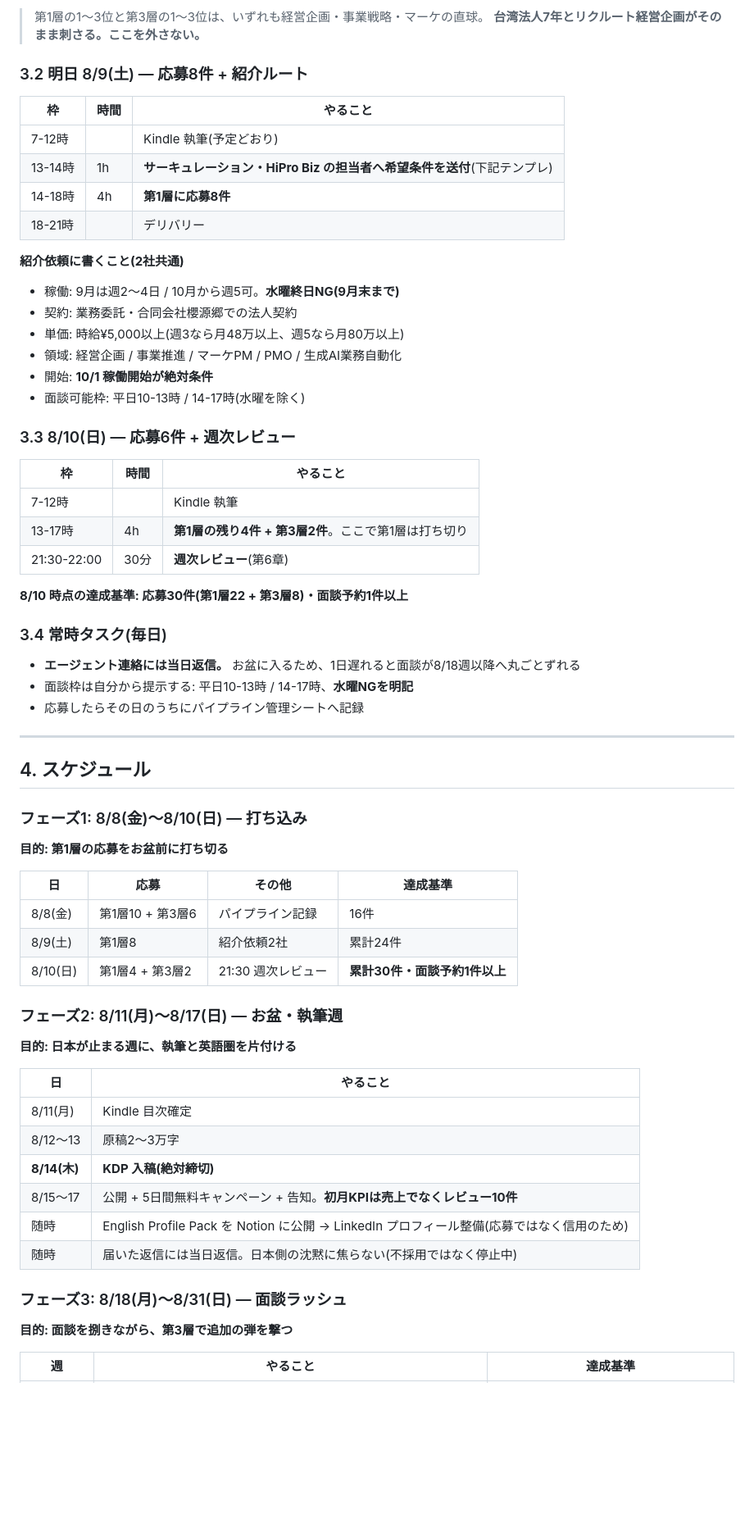
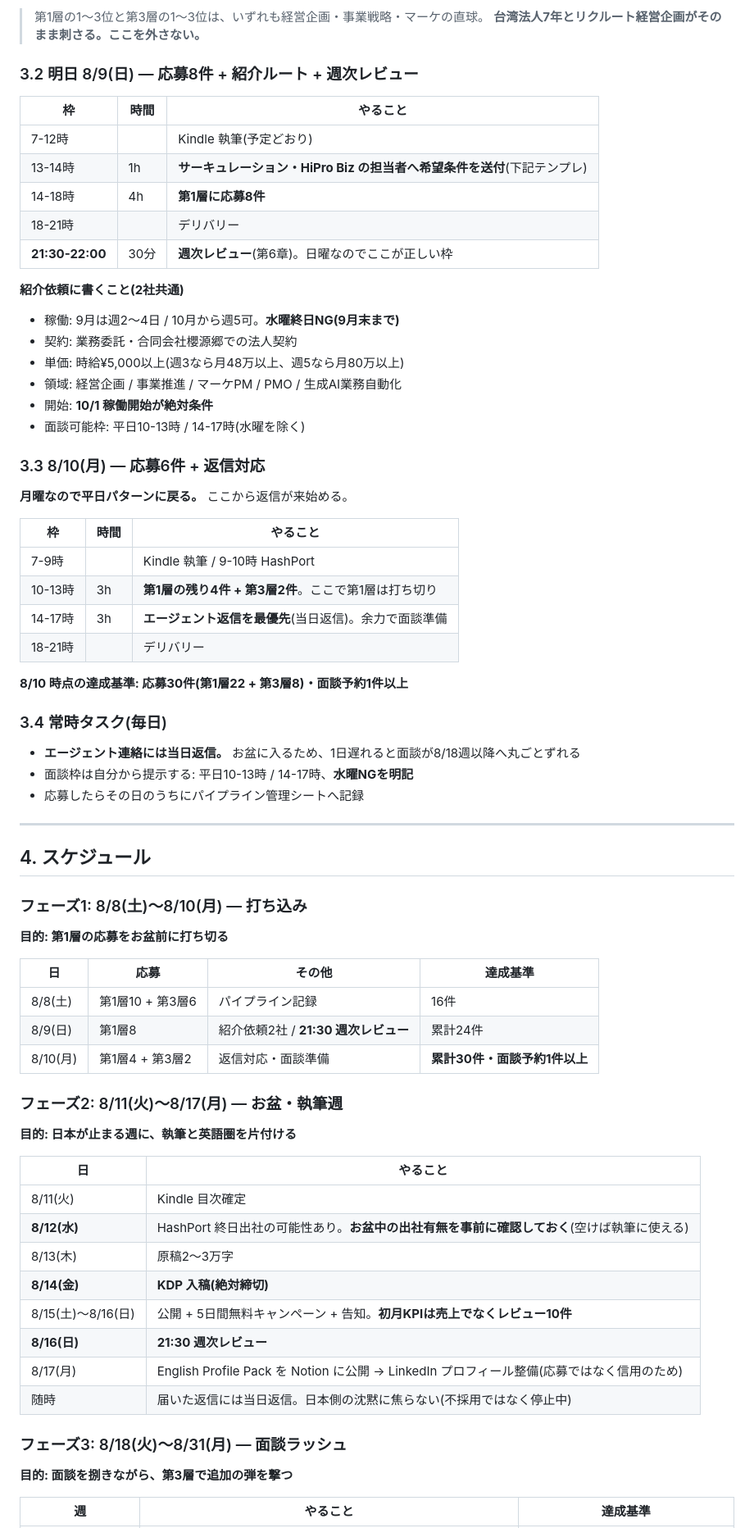
Before and after one commit to bpn333333/test, a Markdown page: PLAN.md, the part around one of its changes. Shown at 82% size. Drawn GitHub-style; blank space fills up the shorter version.

```diff
--- a/PLAN.md
+++ b/PLAN.md
@@ -234,7 +242,7 @@ HANDOFF 第8章「管理職向けAI研修」の実績になる。→ **AI_INSTRU
 > 第1層の1〜3位と第3層の1〜3位は、いずれも経営企画・事業戦略・マーケの直球。
 > **台湾法人7年とリクルート経営企画がそのまま刺さる。ここを外さない。**
 
-### 3.2 明日 8/9(土) — 応募8件 + 紹介ルート
+### 3.2 明日 8/9(日) — 応募8件 + 紹介ルート + 週次レビュー
 
 | 枠 | 時間 | やること |
 |---|---|---|
@@ -242,6 +250,7 @@ HANDOFF 第8章「管理職向けAI研修」の実績になる。→ **AI_INSTRU
 | 13-14時 | 1h | **サーキュレーション・HiPro Biz の担当者へ希望条件を送付**(下記テンプレ) |
 | 14-18時 | 4h | **第1層に応募8件** |
 | 18-21時 | | デリバリー |
+| **21:30-22:00** | 30分 | **週次レビュー**(第6章)。日曜なのでここが正しい枠 |
 
 **紹介依頼に書くこと(2社共通)**
 
@@ -252,13 +261,16 @@ HANDOFF 第8章「管理職向けAI研修」の実績になる。→ **AI_INSTRU
 - 開始: **10/1 稼働開始が絶対条件**
 - 面談可能枠: 平日10-13時 / 14-17時(水曜を除く)
 
-### 3.3 8/10(日) — 応募6件 + 週次レビュー
+### 3.3 8/10(月) — 応募6件 + 返信対応
+
+**月曜なので平日パターンに戻る。** ここから返信が来始める。
 
 | 枠 | 時間 | やること |
 |---|---|---|
-| 7-12時 | | Kindle 執筆 |
-| 13-17時 | 4h | **第1層の残り4件 + 第3層2件**。ここで第1層は打ち切り |
-| 21:30-22:00 | 30分 | **週次レビュー**(第6章) |
+| 7-9時 | | Kindle 執筆 / 9-10時 HashPort |
+| 10-13時 | 3h | **第1層の残り4件 + 第3層2件**。ここで第1層は打ち切り |
+| 14-17時 | 3h | **エージェント返信を最優先**(当日返信)。余力で面談準備 |
+| 18-21時 | | デリバリー |
 
 **8/10 時点の達成基準: 応募30件(第1層22 + 第3層8)・面談予約1件以上**
 
@@ -272,30 +284,32 @@ HANDOFF 第8章「管理職向けAI研修」の実績になる。→ **AI_INSTRU
 
 ## 4. スケジュール
 
-### フェーズ1: 8/8(金)〜8/10(日) — 打ち込み
+### フェーズ1: 8/8(土)〜8/10(月) — 打ち込み
 
 **目的: 第1層の応募をお盆前に打ち切る**
 
 | 日 | 応募 | その他 | 達成基準 |
 |---|---|---|---|
-| 8/8(金) | 第1層10 + 第3層6 | パイプライン記録 | 16件 |
-| 8/9(土) | 第1層8 | 紹介依頼2社 | 累計24件 |
-| 8/10(日) | 第1層4 + 第3層2 | 21:30 週次レビュー | **累計30件・面談予約1件以上** |
+| 8/8(土) | 第1層10 + 第3層6 | パイプライン記録 | 16件 |
+| 8/9(日) | 第1層8 | 紹介依頼2社 / **21:30 週次レビュー** | 累計24件 |
+| 8/10(月) | 第1層4 + 第3層2 | 返信対応・面談準備 | **累計30件・面談予約1件以上** |
 
-### フェーズ2: 8/11(月)〜8/17(日) — お盆・執筆週
+### フェーズ2: 8/11(火)〜8/17(月) — お盆・執筆週
 
 **目的: 日本が止まる週に、執筆と英語圏を片付ける**
 
 | 日 | やること |
 |---|---|
-| 8/11(月) | Kindle 目次確定 |
-| 8/12〜13 | 原稿2〜3万字 |
-| **8/14(木)** | **KDP 入稿(絶対締切)** |
-| 8/15〜17 | 公開 + 5日間無料キャンペーン + 告知。**初月KPIは売上でなくレビュー10件** |
-| 随時 | English Profile Pack を Notion に公開 → LinkedIn プロフィール整備(応募ではなく信用のため) |
+| 8/11(火) | Kindle 目次確定 |
+| **8/12(水)** | HashPort 終日出社の可能性あり。**お盆中の出社有無を事前に確認しておく**(空けば執筆に使える) |
+| 8/13(木) | 原稿2〜3万字 |
+| **8/14(金)** | **KDP 入稿(絶対締切)** |
+| 8/15(土)〜8/16(日) | 公開 + 5日間無料キャンペーン + 告知。**初月KPIは売上でなくレビュー10件** |
+| **8/16(日)** | **21:30 週次レビュー** |
+| 8/17(月) | English Profile Pack を Notion に公開 → LinkedIn プロフィール整備(応募ではなく信用のため) |
 | 随時 | 届いた返信には当日返信。日本側の沈黙に焦らない(不採用ではなく停止中) |
 
-### フェーズ3: 8/18(月)〜8/31(日) — 面談ラッシュ
+### フェーズ3: 8/18(火)〜8/31(月) — 面談ラッシュ
 
 **目的: 面談を捌きながら、第3層で追加の弾を撃つ**
 
```
Also changed, not shown: other parts of PLAN.md (+29 -15 lines), HANDOFF.md (+8 -0 lines).
